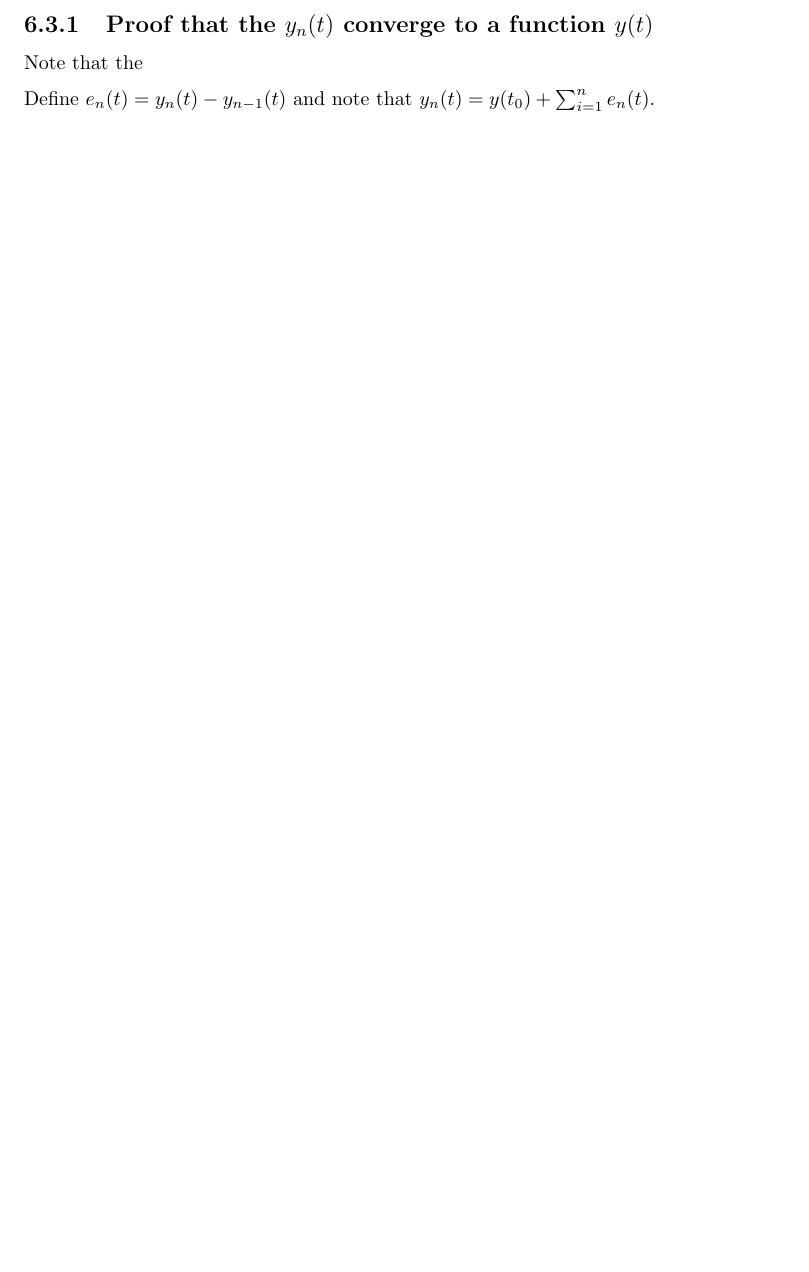
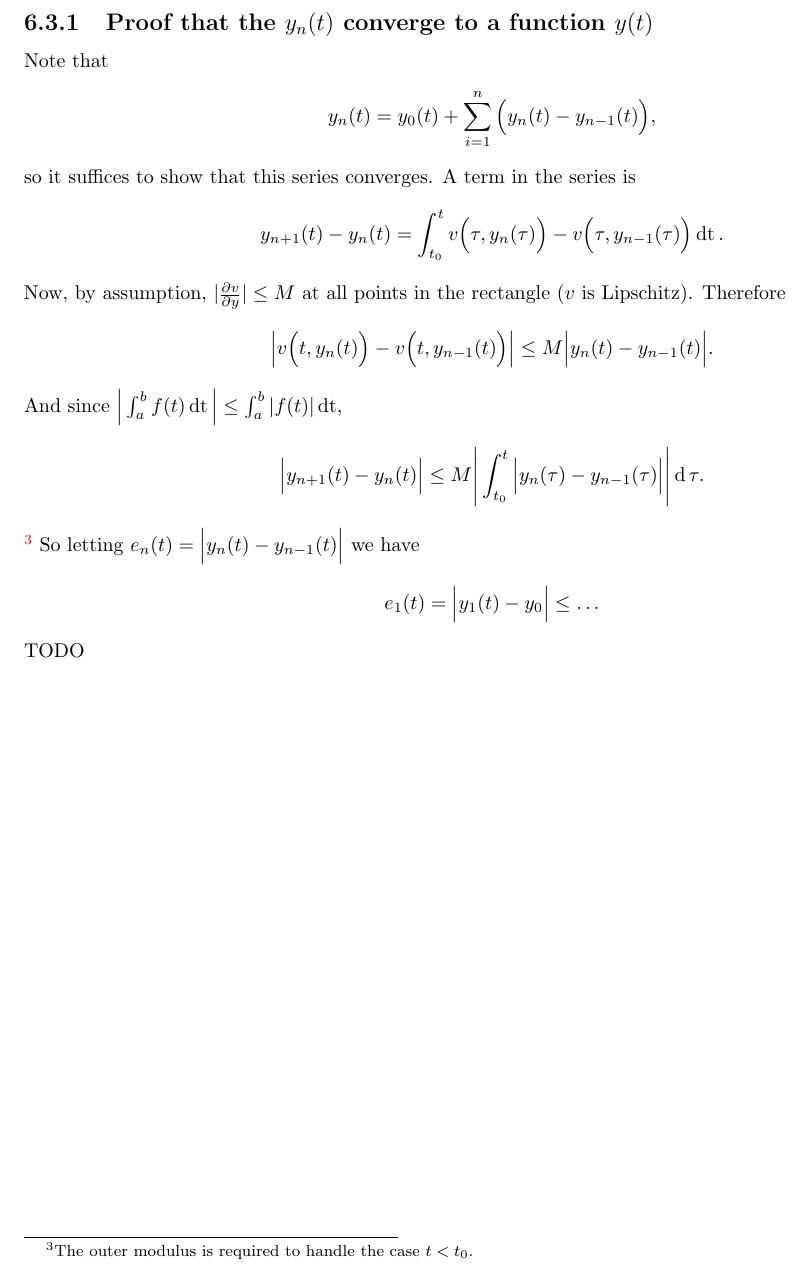
Before and after one commit to dandavison/mathematics, a LaTeX thesis (notes.tex, which reads differential-equations.tex): part of page 106 of 209, cut so that both start at the same text, the shorter picture padded with empty space. Compiled offline with pdfLaTeX.

Commit message:
Start on Picard proof

```diff
--- a/differential-equations.tex
+++ b/differential-equations.tex
@@ -136,12 +136,32 @@ We show
 
 \subsection{Proof that the $y_n(t)$ converge to a function $y(t)$}
 
-Note that the
+Note that
+\begin{align*}
+  y_n(t) = y_0(t) + \sum_{i=1}^n \Big(y_n(t) - y_{n-1}(t)\Big),
+\end{align*}
+so it suffices to show that this series converges. A term in the series is
+\begin{align*}
+  y_{n+1}(t) - y_{n}(t) = \int_{t_0}^t v\Big(\tau, y_n(\tau)\Big) -
+                                     v\Big(\tau, y_{n-1}(\tau)\Big) \dt.
+\end{align*}
+Now, by assumption, $|\partiald{v}{y}| \leq M$ at all points in the rectangle
+($v$ is Lipschitz). Therefore
+\begin{align*}
+  \Big|v\Big(t, y_n(t)\Big) -
+       v\Big(t, y_{n-1}(t)\Big)\Big| \leq M\Big|y_n(t) - y_{n-1}(t)\Big|.
+\end{align*}
+And since $\Big|\int_a^b f(t) \dt\Big| \leq \int_a^b |f(t)| \dt$,
+\begin{align*}
+  \Big|y_{n+1}(t) - y_{n}(t)\Big| \leq M\Bigg|\int_{t_0}^t \Big|y_n(\tau) - y_{n-1}(\tau)\Big|\Bigg| \d\tau.
+\end{align*}
+\footnote{The outer modulus is required to handle the case $t < t_0$.}
+So letting $e_n(t) = \Big|y_n(t) - y_{n-1}(t)\Big|$ we have
+\begin{align*}
+  e_1(t) &= \Big|y_1(t) - y_0\Big| \leq \ldots
+\end{align*}
+TODO
 
-Define $e_n(t) = y_n(t) - y_{n-1}(t)$ and note that $y_n(t) = y(t_0) + \sum_{i=1}^n e_n(t)$.
-\begin{align*}
-
-\end{align*}
 
 \newpage
 \section{Simmons}
```
